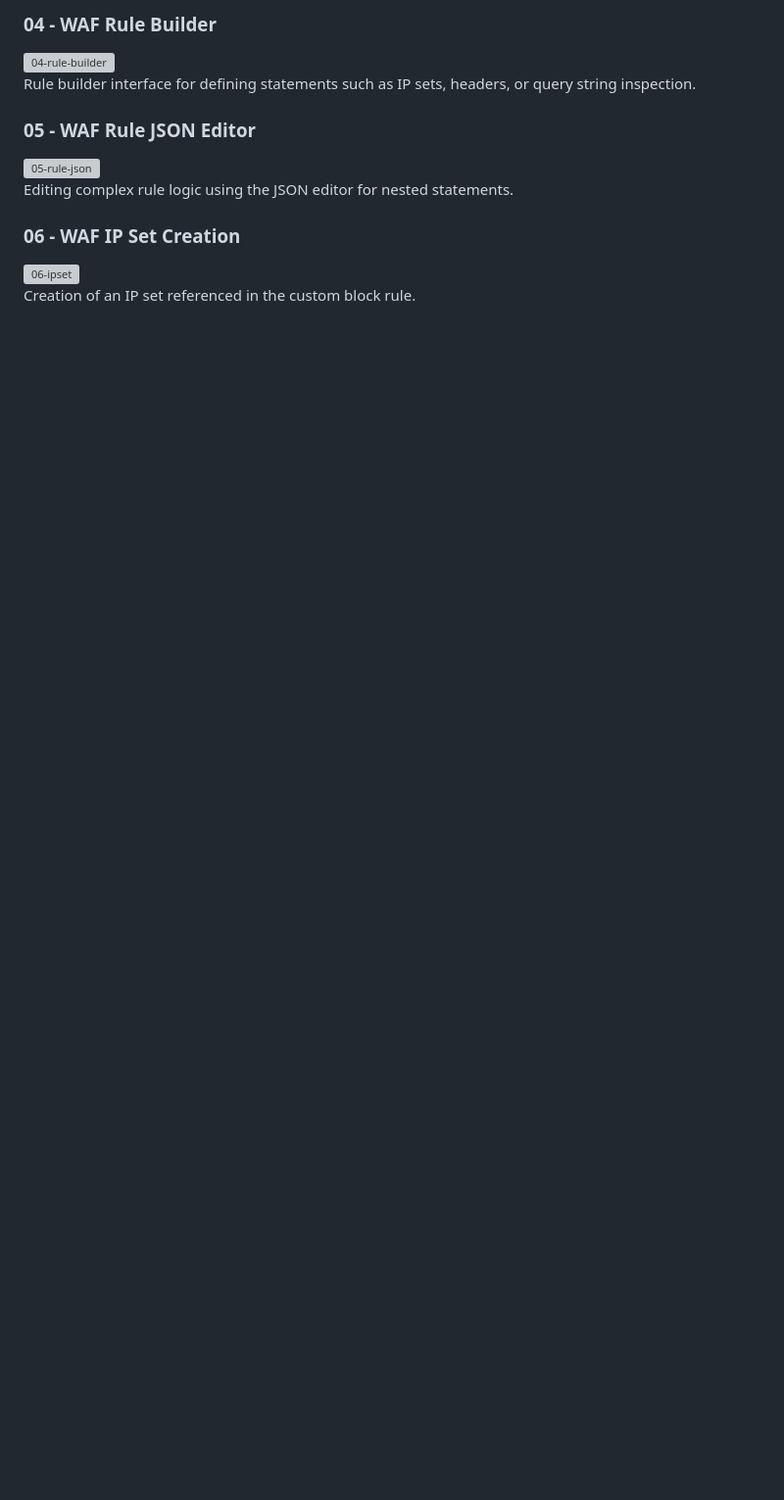
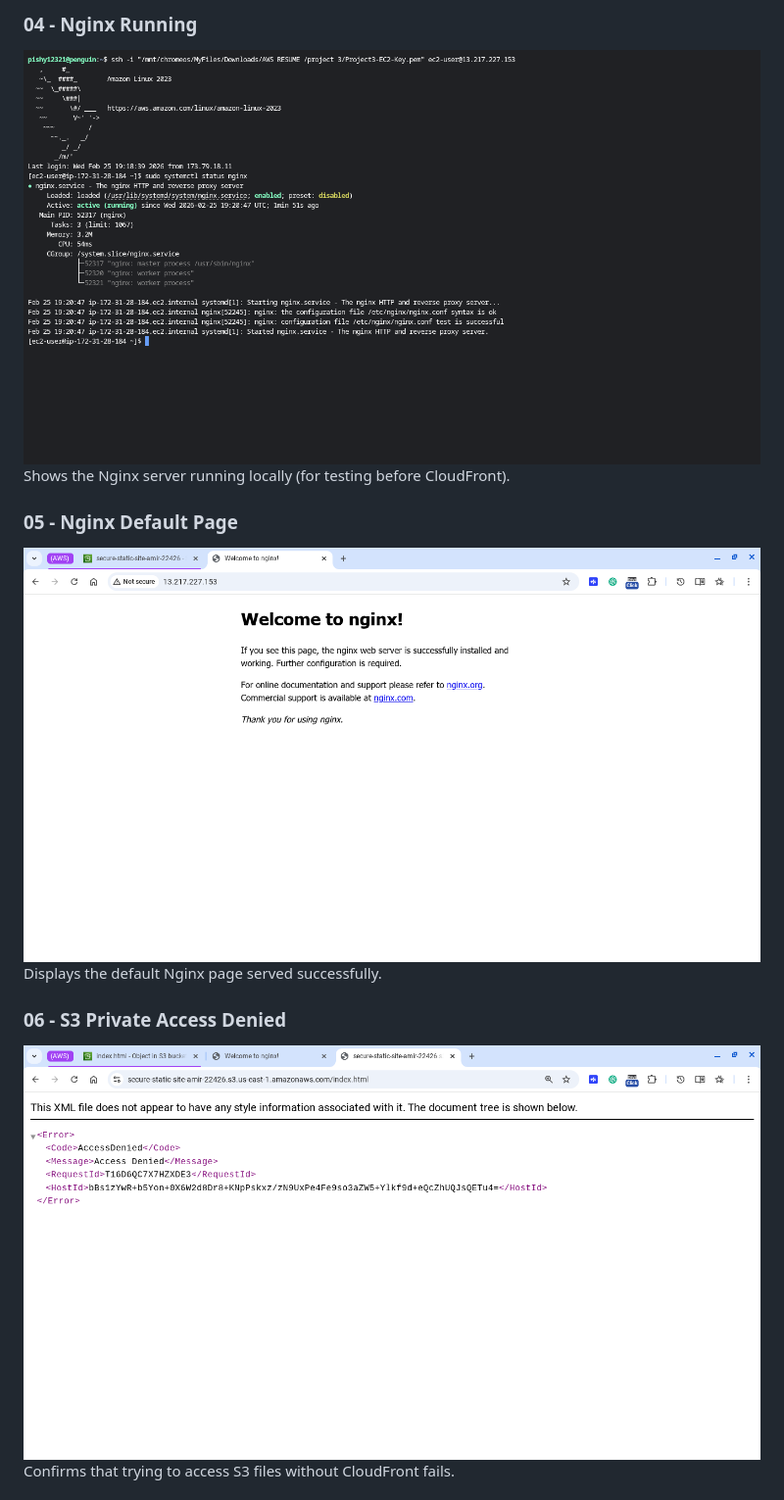
Before and after one commit to amirreza-mansourabadi/Project3-WAF-Secure-Static-Site, a Markdown page: README.md, the part around one of its changes. Shown at 98% size. GitHub-like rendering; blank space fills up the shorter version; grey boxes are pictures that could not be loaded.

```diff
--- a/README.md
+++ b/README.md
@@ -41,13 +41,13 @@ Custom IP block rule to prevent a specific IP from accessing the website.
 
-### 04 - WAF Rule Builder
-![04-rule-builder](screenshots/04-rule-builder.png)
-Rule builder interface for defining statements such as IP sets, headers, or query string inspection.
+### 04 - Nginx Running
+![4-nginx-running](screenshots/4-nginx-running.png)
+Shows the Nginx server running locally (for testing before CloudFront).
 
-### 05 - WAF Rule JSON Editor
-![05-rule-json](screenshots/05-rule-json.png)
-Editing complex rule logic using the JSON editor for nested statements.
+### 05 - Nginx Default Page
+![5-nginx-default-page](screenshots/5-nginx-default-page.png)
+Displays the default Nginx page served successfully.
 
-### 06 - WAF IP Set Creation
-![06-ipset](screenshots/06-ipset.png)
-Creation of an IP set referenced in the custom block rule.
+### 06 - S3 Private Access Denied
+![6-s3-private-access-denied](screenshots/6-s3-private-access-denied.png)
+Confirms that trying to access S3 files without CloudFront fails.
 
```
Also changed, not shown: other parts of README.md (+40 -40 lines).
